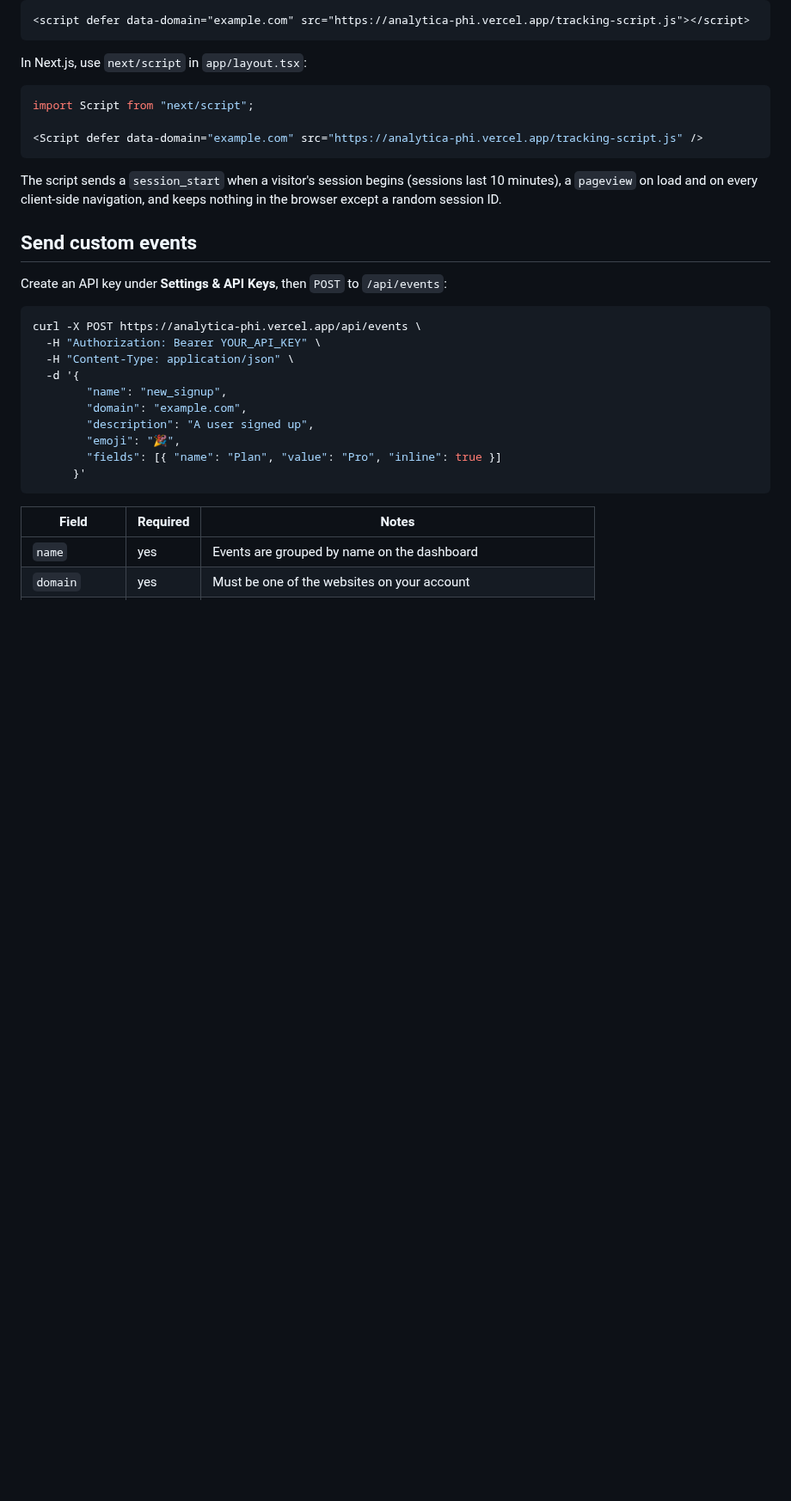
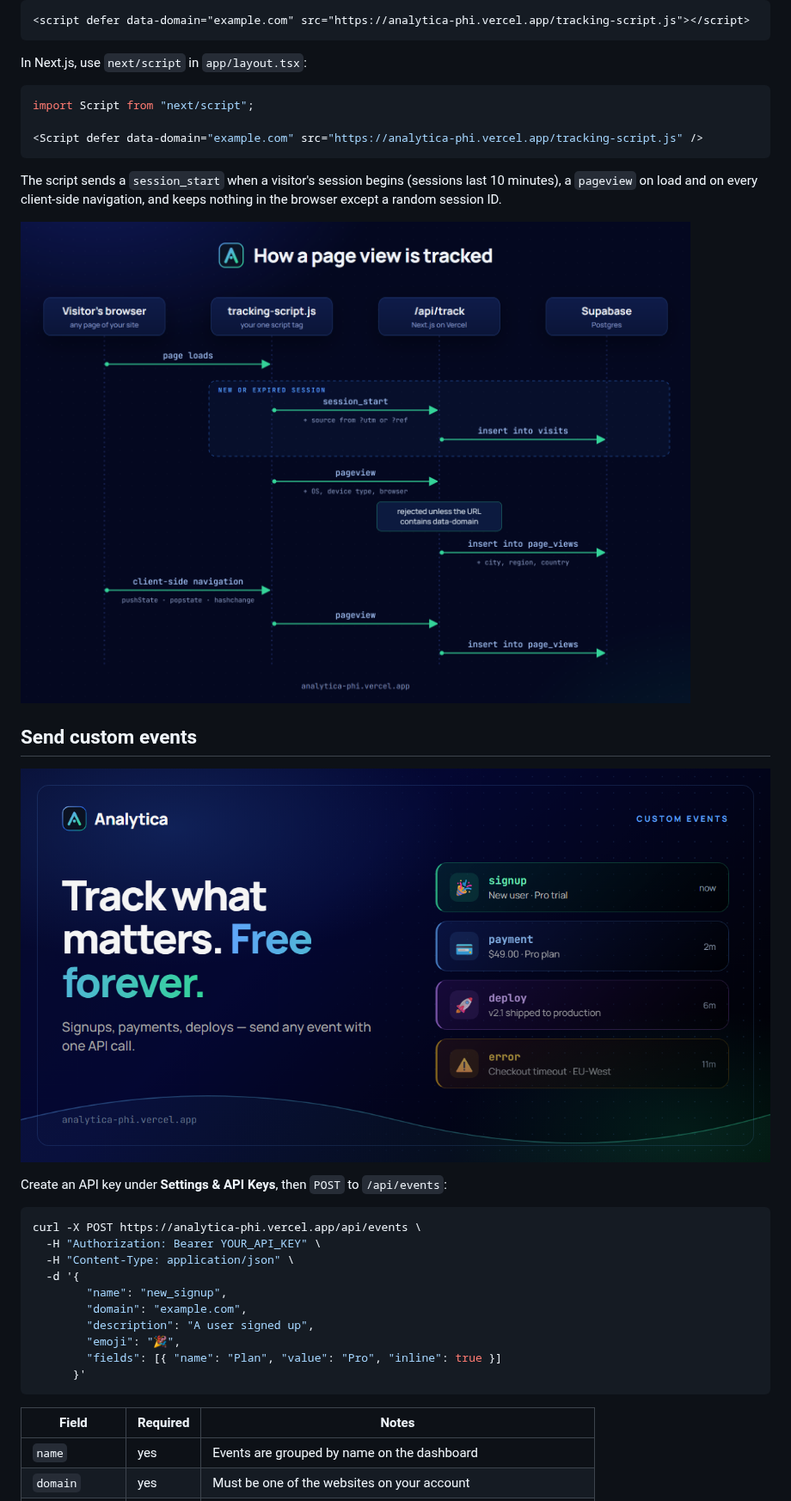
Before and after one commit to Troy2727/analytica, a Markdown page: README.md, the part around one of its changes. Shown at 86% size. GitHub-like rendering; pictures changed too: docs/diagrams/tracking-flow.png (added); blank space fills up the shorter version.

```diff
--- a/README.md
+++ b/README.md
@@ -53,7 +55,11 @@ import Script from "next/script";
 The script sends a `session_start` when a visitor's session begins (sessions last 10 minutes), a `pageview` on
 load and on every client-side navigation, and keeps nothing in the browser except a random session ID.
 
+![How a page view is tracked](./docs/diagrams/tracking-flow.png)
+
 ## Send custom events
+
+![Custom events](./public/product1.png)
 
 Create an API key under **Settings & API Keys**, then `POST` to `/api/events`:
 
```
Also changed, not shown: other parts of README.md (+11 -2 lines), docs/diagrams/custom-events-flow.png (added), docs/diagrams/data-model.png (added), 12 other files.
